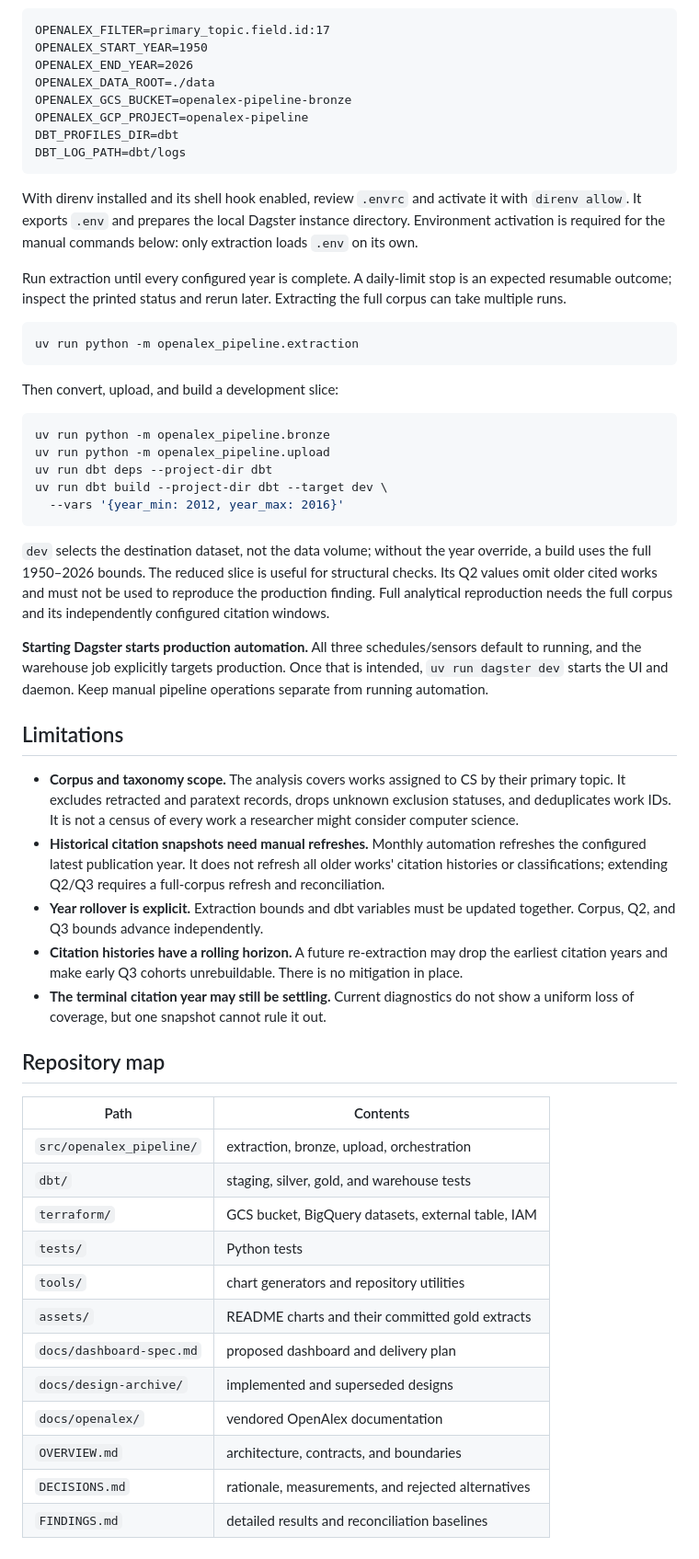
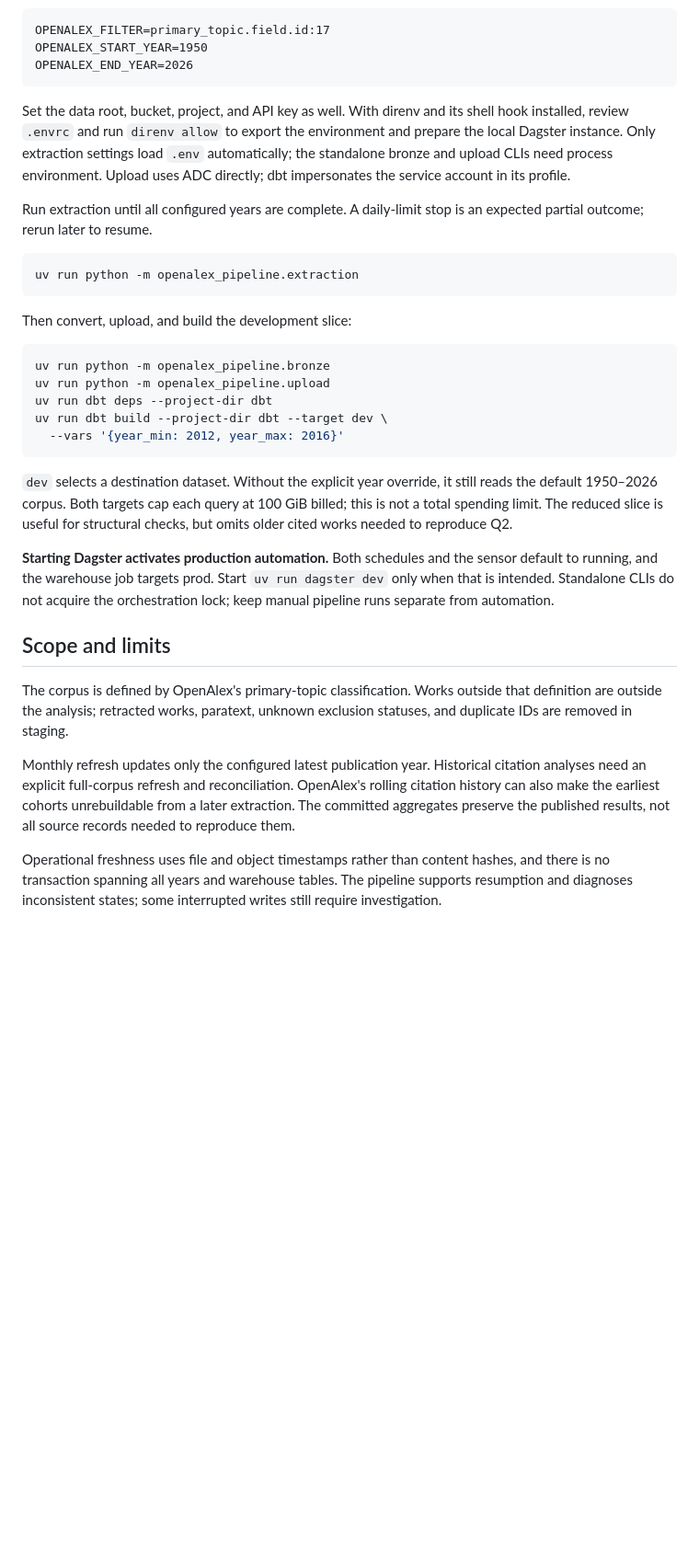
Before and after one commit to ngolombiewski/openalex-pipeline, a Markdown page: README.md, the part around one of its changes. Shown at 92% size. Drawn GitHub-style; folded sections open; blank space fills up the shorter version.

Commit message:
Readme redraft

````diff
--- a/README.md
+++ b/README.md
@@ -222,29 +155,24 @@ non-secret extraction settings are:
 OPENALEX_FILTER=primary_topic.field.id:17
 OPENALEX_START_YEAR=1950
 OPENALEX_END_YEAR=2026
-OPENALEX_DATA_ROOT=./data
-OPENALEX_GCS_BUCKET=openalex-pipeline-bronze
-OPENALEX_GCP_PROJECT=openalex-pipeline
-DBT_PROFILES_DIR=dbt
-DBT_LOG_PATH=dbt/logs
 ```
 
-With direnv installed and its shell hook enabled, review `.envrc` and activate
-it with `direnv allow`. It exports `.env` and prepares the local Dagster
-instance directory. Environment activation is required for the manual commands
-below: only extraction loads `.env` on its own.
+Set the data root, bucket, project, and API key as well. With direnv and its shell
+hook installed, review `.envrc` and run `direnv allow` to export the environment
+and prepare the local Dagster instance. Only extraction settings load `.env`
+automatically; the standalone bronze and upload CLIs need process environment.
+Upload uses ADC directly; dbt impersonates the service account in its profile.
 
-Run extraction until every configured year is complete. A daily-limit stop is
-an expected resumable outcome; inspect the printed status and rerun later.
-Extracting the full corpus can take multiple runs.
+Run extraction until all configured years are complete. A daily-limit stop is
+an expected partial outcome; rerun later to resume.
 
-```bash
+```sh
 uv run python -m openalex_pipeline.extraction
 ```
 
-Then convert, upload, and build a development slice:
+Then convert, upload, and build the development slice:
 
-```bash
+```sh
 uv run python -m openalex_pipeline.bronze
 uv run python -m openalex_pipeline.upload
 uv run dbt deps --project-dir dbt
@@ -252,49 +180,31 @@ uv run dbt build --project-dir dbt --target dev \
   --vars '{year_min: 2012, year_max: 2016}'
 ```
 
-`dev` selects the destination dataset, not the data volume; without the year
-override, a build uses the full 1950–2026 bounds. The reduced slice is useful
-for structural checks. Its Q2 values omit older cited works and must not be
-used to reproduce the production finding. Full analytical reproduction needs
-the full corpus and its independently configured citation windows.
+`dev` selects a destination dataset. Without the explicit year override, it
+still reads the default 1950–2026 corpus. Both targets cap each query at 100 GiB
+billed; this is not a total spending limit. The reduced slice is useful for
+structural checks, but omits older cited works needed to reproduce Q2.
 
-**Starting Dagster starts production automation.** All three schedules/sensors
-default to running, and the warehouse job explicitly targets production. Once
-that is intended, `uv run dagster dev` starts the UI and daemon. Keep manual
-pipeline operations separate from running automation.
+**Starting Dagster activates production automation.** Both schedules and the
+sensor default to running, and the warehouse job targets prod. Start
+`uv run dagster dev` only when that is intended. Standalone CLIs do not acquire
+the orchestration lock; keep manual pipeline runs separate from automation.
 
-## Limitations
+</details>
 
-- **Corpus and taxonomy scope.** The analysis covers works assigned to CS by
-  their primary topic. It excludes retracted and paratext records, drops unknown
-  exclusion statuses, and deduplicates work IDs. It is not a census of every
-  work a researcher might consider computer science.
-- **Historical citation snapshots need manual refreshes.** Monthly automation
-  refreshes the configured latest publication year. It does not refresh all
-  older works' citation histories or classifications; extending Q2/Q3 requires
-  a full-corpus refresh and reconciliation.
-- **Year rollover is explicit.** Extraction bounds and dbt variables must be
-  updated together. Corpus, Q2, and Q3 bounds advance independently.
-- **Citation histories have a rolling horizon.** A future re-extraction may
-  drop the earliest citation years and make early Q3 cohorts unrebuildable.
-  There is no mitigation in place.
-- **The terminal citation year may still be settling.** Current diagnostics do
-  not show a uniform loss of coverage, but one snapshot cannot rule it out.
+## Scope and limits
 
-## Repository map
+The corpus is defined by OpenAlex's primary-topic classification. Works outside
+that definition are outside the analysis; retracted works, paratext, unknown
+exclusion statuses, and duplicate IDs are removed in staging.
 
-<!-- prettier-ignore -->
-| Path | Contents |
-|---|---|
-| `src/openalex_pipeline/` | extraction, bronze, upload, orchestration |
-| `dbt/` | staging, silver, gold, and warehouse tests |
-| `terraform/` | GCS bucket, BigQuery datasets, external table, IAM |
-| `tests/` | Python tests |
-| `tools/` | chart generators and repository utilities |
-| `assets/` | README charts and their committed gold extracts |
-| `docs/dashboard-spec.md` | proposed dashboard and delivery plan |
-| `docs/design-archive/` | implemented and superseded designs |
-| `docs/openalex/` | vendored OpenAlex documentation |
-| `OVERVIEW.md` | architecture, contracts, and boundaries |
-| `DECISIONS.md` | rationale, measurements, and rejected alternatives |
-| `FINDINGS.md` | detailed results and reconciliation baselines |
+Monthly refresh updates only the configured latest publication year. Historical
+citation analyses need an explicit full-corpus refresh and reconciliation.
+OpenAlex's rolling citation history can also make the earliest cohorts
+unrebuildable from a later extraction. The committed aggregates preserve the
+published results, not all source records needed to reproduce them.
+
+Operational freshness uses file and object timestamps rather than content
+hashes, and there is no transaction spanning all years and warehouse tables.
+The pipeline supports resumption and diagnoses inconsistent states; some
+interrupted writes still require investigation.
````
Also changed, not shown: other parts of README.md (+111 -178 lines).
